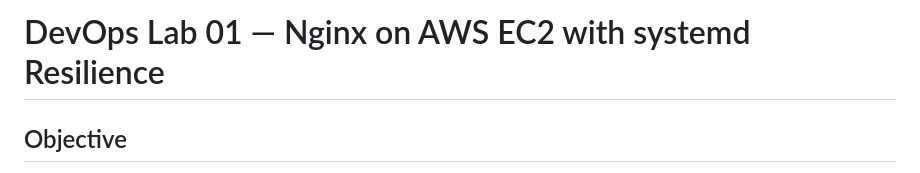
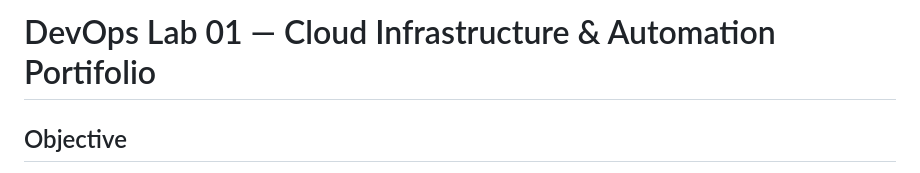
Before and after one commit to CarimoArmandoJorge/devops-lab-01-nginx-ec2, a Markdown page: README.md, the part around the change. Drawn GitHub-style.

Commit message:
Update project title (Version B)

```diff
--- a/README.md
+++ b/README.md
@@ -1,5 +1,5 @@
 
-# DevOps Lab 01 — Nginx on AWS EC2 with systemd Resilience
+# DevOps Lab 01 — Cloud Infrastructure & Automation Portifolio
 
 
 ## Objective
```
